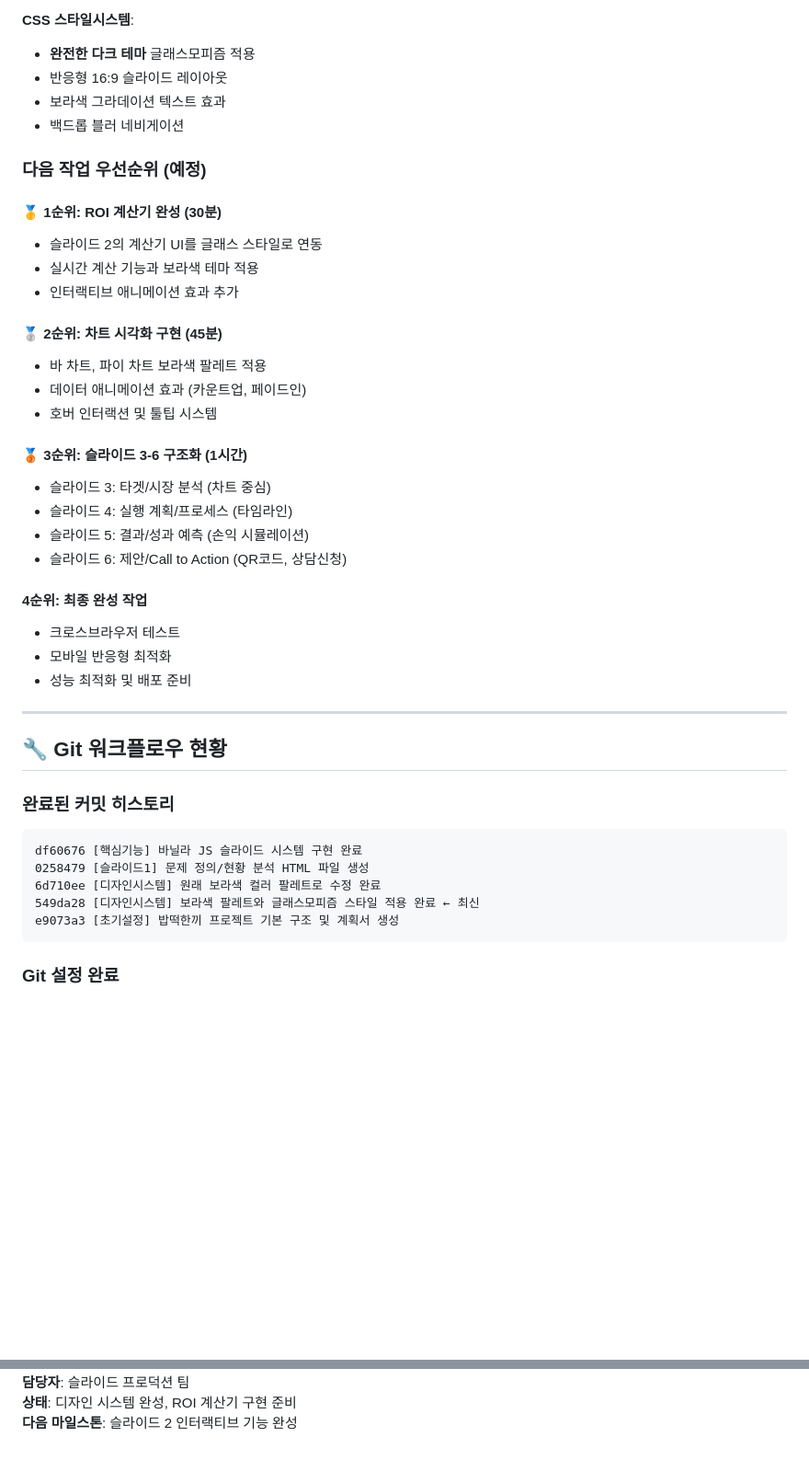
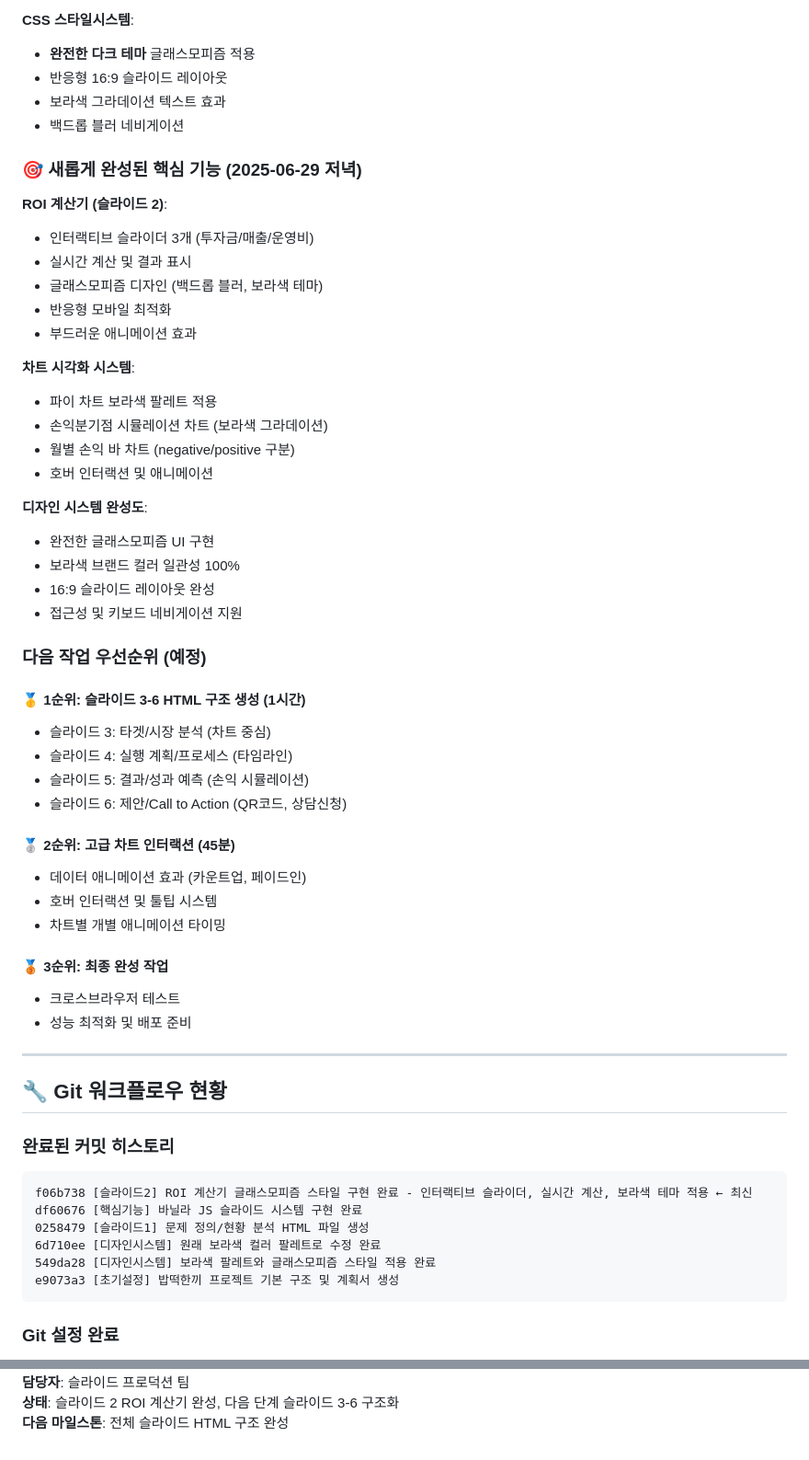
Before and after one commit to half-nomad/Babtteok, a Markdown page: project-plan.md, 2 parts joined by grey strips. Shown: that part at 92% size. Rendered like a GitHub page; blank space fills up the shorter version.

Commit message:
[문서업데이트] ROI 계산기 완성 현황 반영

````diff
--- a/project-plan.md
+++ b/project-plan.md
@@ -271,26 +273,41 @@ function breakEvenAnalysis(scenarios) {
 - 보라색 그라데이션 텍스트 효과
 - 백드롭 블러 네비게이션
 
+### 🎯 **새롭게 완성된 핵심 기능 (2025-06-29 저녁)**
+
+**ROI 계산기 (슬라이드 2)**:
+- 인터랙티브 슬라이더 3개 (투자금/매출/운영비)
+- 실시간 계산 및 결과 표시
+- 글래스모피즘 디자인 (백드롭 블러, 보라색 테마)
+- 반응형 모바일 최적화
+- 부드러운 애니메이션 효과
+
+**차트 시각화 시스템**:
+- 파이 차트 보라색 팔레트 적용
+- 손익분기점 시뮬레이션 차트 (보라색 그라데이션)
+- 월별 손익 바 차트 (negative/positive 구분)
+- 호버 인터랙션 및 애니메이션
+
+**디자인 시스템 완성도**:
+- 완전한 글래스모피즘 UI 구현
+- 보라색 브랜드 컬러 일관성 100%
+- 16:9 슬라이드 레이아웃 완성
+- 접근성 및 키보드 네비게이션 지원
+
 ### 다음 작업 우선순위 (예정)
-#### 🥇 **1순위: ROI 계산기 완성** (30분)
-- 슬라이드 2의 계산기 UI를 글래스 스타일로 연동
-- 실시간 계산 기능과 보라색 테마 적용
-- 인터랙티브 애니메이션 효과 추가
-
-#### 🥈 **2순위: 차트 시각화 구현** (45분)
-- 바 차트, 파이 차트 보라색 팔레트 적용
-- 데이터 애니메이션 효과 (카운트업, 페이드인)
-- 호버 인터랙션 및 툴팁 시스템
-
-#### 🥉 **3순위: 슬라이드 3-6 구조화** (1시간)
+#### 🥇 **1순위: 슬라이드 3-6 HTML 구조 생성** (1시간)
 - 슬라이드 3: 타겟/시장 분석 (차트 중심)
 - 슬라이드 4: 실행 계획/프로세스 (타임라인)
 - 슬라이드 5: 결과/성과 예측 (손익 시뮬레이션)
 - 슬라이드 6: 제안/Call to Action (QR코드, 상담신청)
 
-#### 4순위: 최종 완성 작업
+#### 🥈 **2순위: 고급 차트 인터랙션** (45분)
+- 데이터 애니메이션 효과 (카운트업, 페이드인)
+- 호버 인터랙션 및 툴팁 시스템
+- 차트별 개별 애니메이션 타이밍
+
+#### 🥉 **3순위: 최종 완성 작업**
 - 크로스브라우저 테스트
-- 모바일 반응형 최적화
 - 성능 최적화 및 배포 준비
 
 ---
@@ -299,10 +316,11 @@ function breakEvenAnalysis(scenarios) {
 
 ### 완료된 커밋 히스토리
 ```
+f06b738 [슬라이드2] ROI 계산기 글래스모피즘 스타일 구현 완료 - 인터랙티브 슬라이더, 실시간 계산, 보라색 테마 적용 ← 최신
 df60676 [핵심기능] 바닐라 JS 슬라이드 시스템 구현 완료
 0258479 [슬라이드1] 문제 정의/현황 분석 HTML 파일 생성
 6d710ee [디자인시스템] 원래 보라색 컬러 팔레트로 수정 완료
-549da28 [디자인시스템] 보라색 팔레트와 글래스모피즘 스타일 적용 완료 ← 최신
+549da28 [디자인시스템] 보라색 팔레트와 글래스모피즘 스타일 적용 완료
 e9073a3 [초기설정] 밥떡한끼 프로젝트 기본 구조 및 계획서 생성
 ```
 
@@ -318,3 +336,3 @@ e9073a3 [초기설정] 밥떡한끼 프로젝트 기본 구조 및 계획서 생
 **담당자**: 슬라이드 프로덕션 팀
-**상태**: 디자인 시스템 완성, ROI 계산기 구현 준비
-**다음 마일스톤**: 슬라이드 2 인터랙티브 기능 완성
+**상태**: 슬라이드 2 ROI 계산기 완성, 다음 단계 슬라이드 3-6 구조화
+**다음 마일스톤**: 전체 슬라이드 HTML 구조 완성
````
Also changed, not shown: other parts of project-plan.md (+6 -4 lines).
